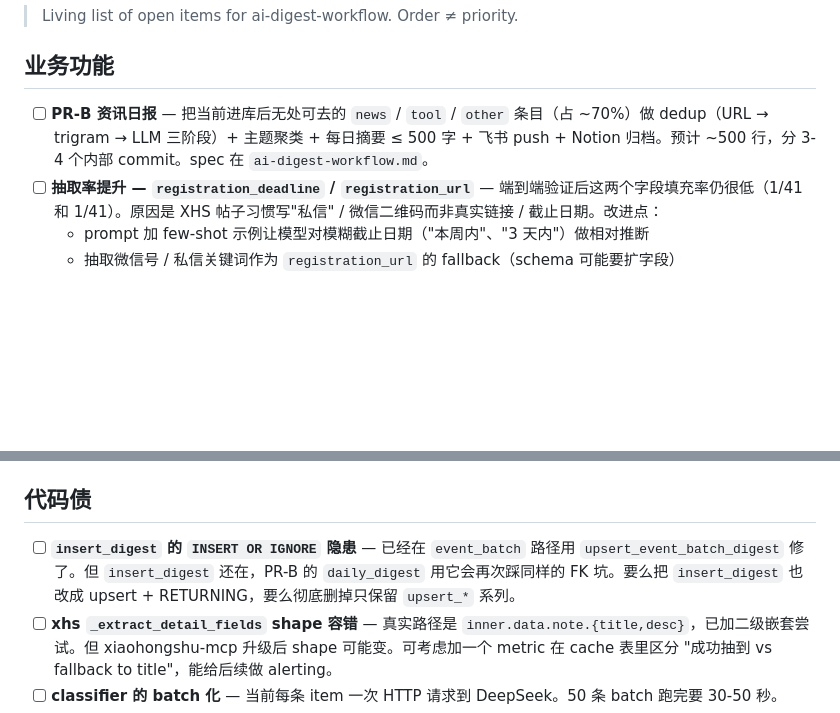
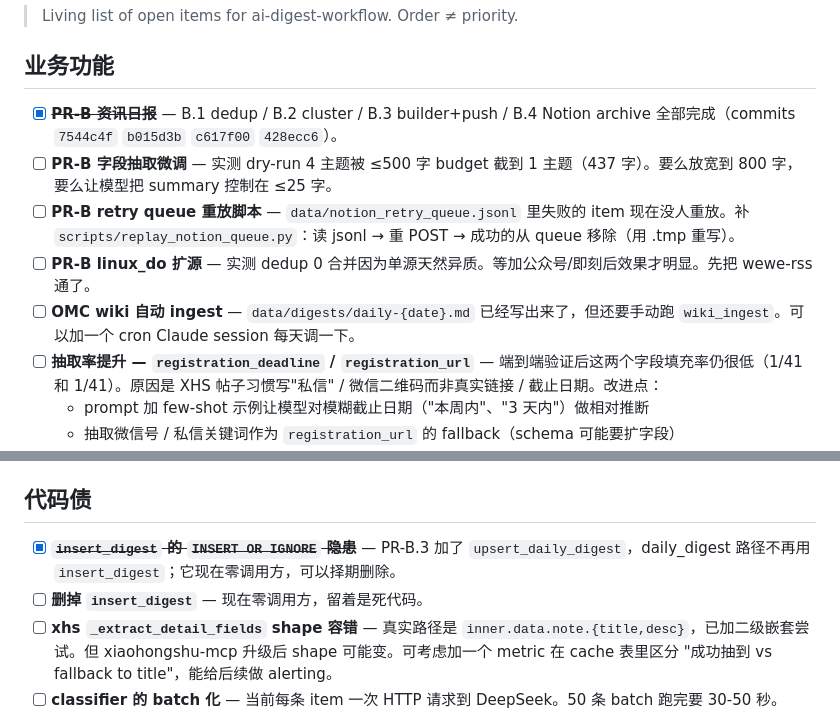
Before and after one commit to TaoXieSZ/ai-digest-workflow, a Markdown page: TODO.md, 2 parts joined by grey strips. GitHub-like rendering; blank space fills up the shorter version.

Commit message:
docs: TODO 更新 — PR-B 全部完成 + 新增 4 个微调项
- ✅ PR-B (B.1 dedup / B.2 cluster / B.3 builder+push / B.4 Notion archive)
- ✅ insert_digest 隐患（PR-B.3 加 upsert_daily_digest 后零调用方）

新增 4 个：
- PR-B 字段抽取微调（500 字 budget 太紧只渲了 1 主题）
- Notion retry queue 重放脚本
- linux_do 扩源（dedup 等多源才显威力）
- OMC wiki 自动 ingest（落盘 md 还要手动 ingest）
- 删掉零调用的 insert_digest（小代码债）

Co-Authored-By: Claude Opus 4.7 (1M context) <noreply@anthropic.com>

```diff
--- a/TODO.md
+++ b/TODO.md
@@ -4,7 +4,11 @@
 
 ## 业务功能
 
-- [ ] **PR-B 资讯日报** — 把当前进库后无处可去的 `news` / `tool` / `other` 条目（占 ~70%）做 dedup（URL → trigram → LLM 三阶段）+ 主题聚类 + 每日摘要 ≤ 500 字 + 飞书 push + Notion 归档。预计 ~500 行，分 3-4 个内部 commit。spec 在 `ai-digest-workflow.md`。
+- [x] ~~**PR-B 资讯日报**~~ — B.1 dedup / B.2 cluster / B.3 builder+push / B.4 Notion archive 全部完成（commits `7544c4f` `b015d3b` `c617f00` `428ecc6`）。
+- [ ] **PR-B 字段抽取微调** — 实测 dry-run 4 主题被 ≤500 字 budget 截到 1 主题（437 字）。要么放宽到 800 字，要么让模型把 summary 控制在 ≤25 字。
+- [ ] **PR-B retry queue 重放脚本** — `data/notion_retry_queue.jsonl` 里失败的 item 现在没人重放。补 `scripts/replay_notion_queue.py`：读 jsonl → 重 POST → 成功的从 queue 移除（用 .tmp 重写）。
+- [ ] **PR-B linux_do 扩源** — 实测 dedup 0 合并因为单源天然异质。等加公众号/即刻后效果才明显。先把 wewe-rss 通了。
+- [ ] **OMC wiki 自动 ingest** — `data/digests/daily-{date}.md` 已经写出来了，但还要手动跑 `wiki_ingest`。可以加一个 cron Claude session 每天调一下。
 - [ ] **抽取率提升 — `registration_deadline` / `registration_url`** — 端到端验证后这两个字段填充率仍很低（1/41 和 1/41）。原因是 XHS 帖子习惯写"私信" / 微信二维码而非真实链接 / 截止日期。改进点：
   - prompt 加 few-shot 示例让模型对模糊截止日期（"本周内"、"3 天内"）做相对推断
   - 抽取微信号 / 私信关键词作为 `registration_url` 的 fallback（schema 可能要扩字段）
@@ -20,7 +24,8 @@
 
 ## 代码债
 
-- [ ] **`insert_digest` 的 `INSERT OR IGNORE` 隐患** — 已经在 `event_batch` 路径用 `upsert_event_batch_digest` 修了。但 `insert_digest` 还在，PR-B 的 `daily_digest` 用它会再次踩同样的 FK 坑。要么把 `insert_digest` 也改成 upsert + RETURNING，要么彻底删掉只保留 `upsert_*` 系列。
+- [x] ~~**`insert_digest` 的 `INSERT OR IGNORE` 隐患**~~ — PR-B.3 加了 `upsert_daily_digest`，daily_digest 路径不再用 `insert_digest`；它现在零调用方，可以择期删除。
+- [ ] **删掉 `insert_digest`** — 现在零调用方，留着是死代码。
 - [ ] **xhs `_extract_detail_fields` shape 容错** — 真实路径是 `inner.data.note.{title,desc}`，已加二级嵌套尝试。但 xiaohongshu-mcp 升级后 shape 可能变。可考虑加一个 metric 在 cache 表里区分 "成功抽到 vs fallback to title"，能给后续做 alerting。
 - [ ] **classifier 的 batch 化** — 当前每条 item 一次 HTTP 请求到 DeepSeek。50 条 batch 跑完要 30-50 秒。DeepSeek 没原生 batch API 但可并发 5-10 路 asyncio 提速。
 
```
